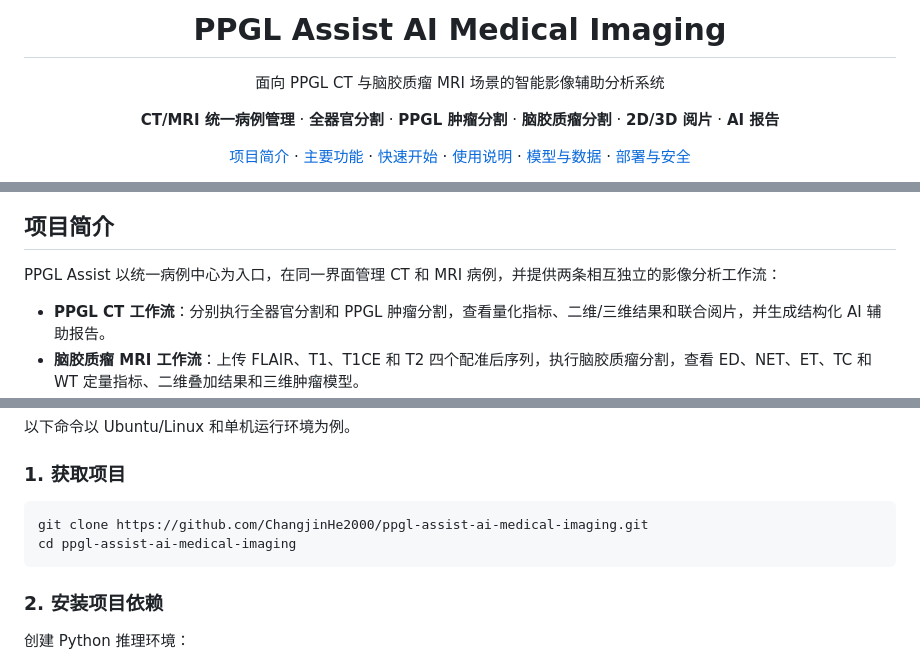
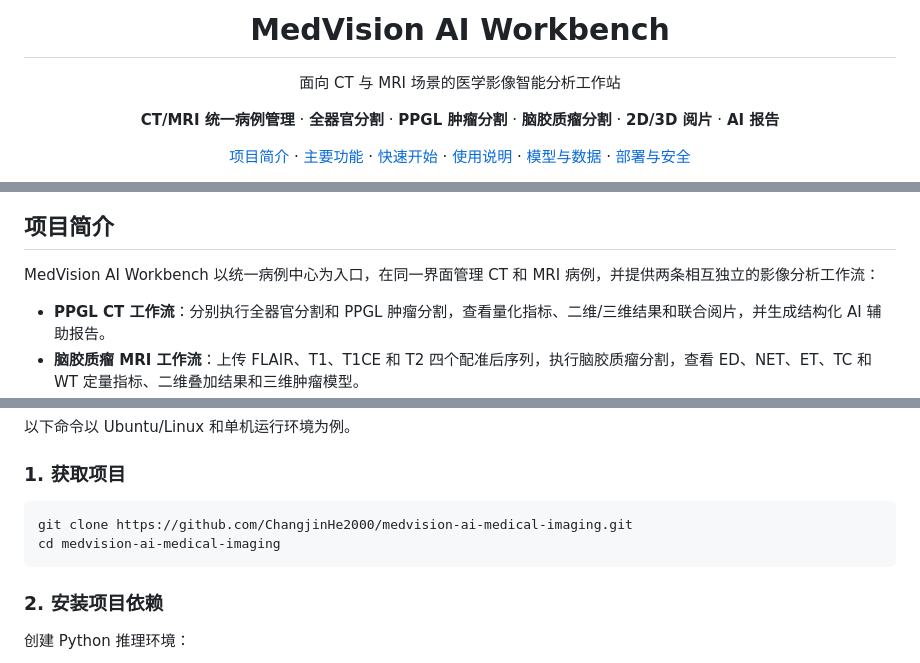
Before and after one commit to YANGCE510/medvision-ai-medical-imaging, a Markdown page: README.md, 3 parts joined by grey strips. GitHub-like rendering.

Commit message:
docs: rebrand project as MedVision AI Workbench

````diff
--- a/README.md
+++ b/README.md
@@ -1,7 +1,7 @@
-<h1 align="center">PPGL Assist AI Medical Imaging</h1>
+<h1 align="center">MedVision AI Workbench</h1>
 
 <p align="center">
-  面向 PPGL CT 与脑胶质瘤 MRI 场景的智能影像辅助分析系统
+  面向 CT 与 MRI 场景的医学影像智能分析工作站
 </p>
 
 <p align="center">
@@ -23,7 +23,7 @@
 
 ## 项目简介
 
-PPGL Assist 以统一病例中心为入口，在同一界面管理 CT 和 MRI 病例，并提供两条相互独立的影像分析工作流：
+MedVision AI Workbench 以统一病例中心为入口，在同一界面管理 CT 和 MRI 病例，并提供两条相互独立的影像分析工作流：
 
 - **PPGL CT 工作流**：分别执行全器官分割和 PPGL 肿瘤分割，查看量化指标、二维/三维结果和联合阅片，并生成结构化 AI 辅助报告。
 - **脑胶质瘤 MRI 工作流**：上传 FLAIR、T1、T1CE 和 T2 四个配准后序列，执行脑胶质瘤分割，查看 ED、NET、ET、TC 和 WT 定量指标、二维叠加结果和三维肿瘤模型。
@@ -110,8 +110,8 @@ ollama --version
 ### 1. 获取项目
 
 ```bash
-git clone https://github.com/ChangjinHe2000/ppgl-assist-ai-medical-imaging.git
-cd ppgl-assist-ai-medical-imaging
+git clone https://github.com/ChangjinHe2000/medvision-ai-medical-imaging.git
+cd medvision-ai-medical-imaging
 ```
 
 ### 2. 安装项目依赖
````
Also changed, not shown: other parts of README.md (+1 -1 lines).
